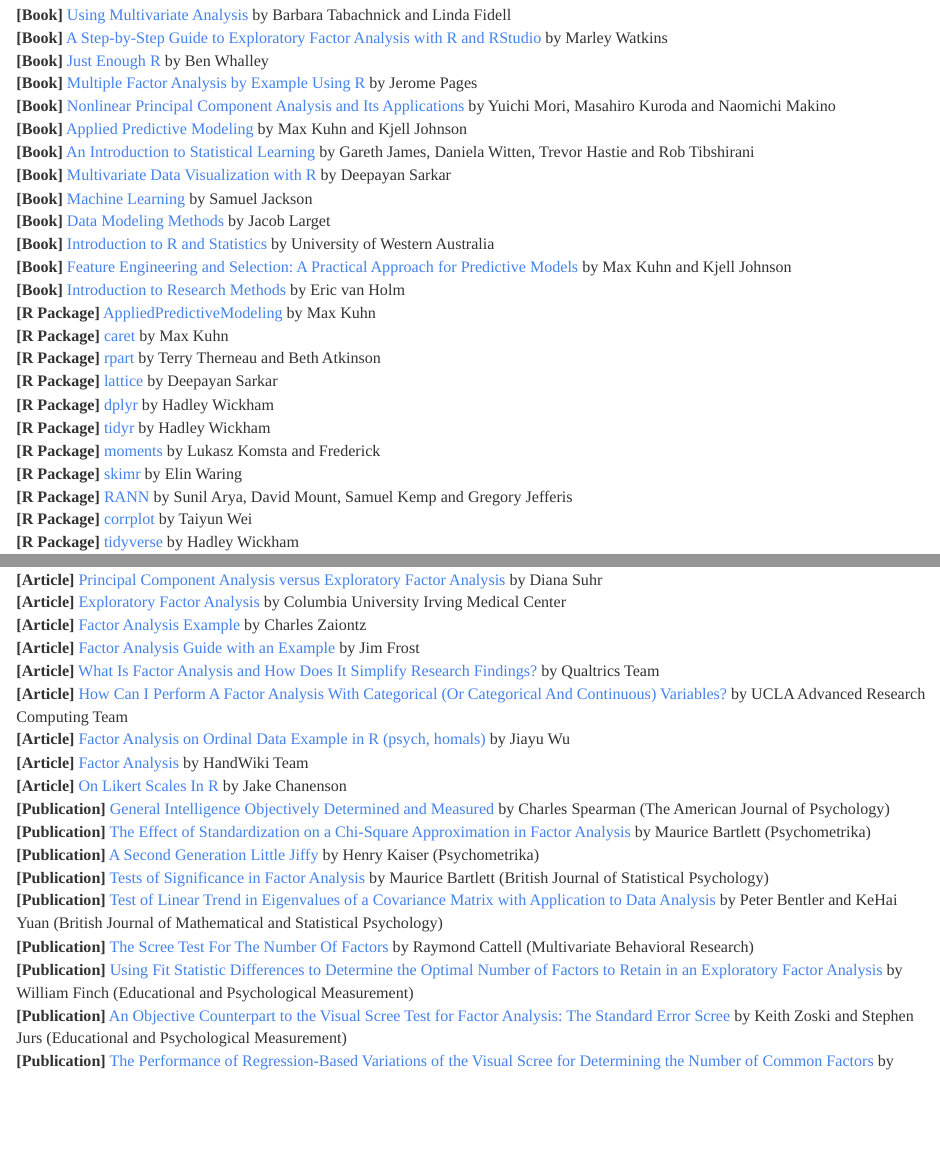
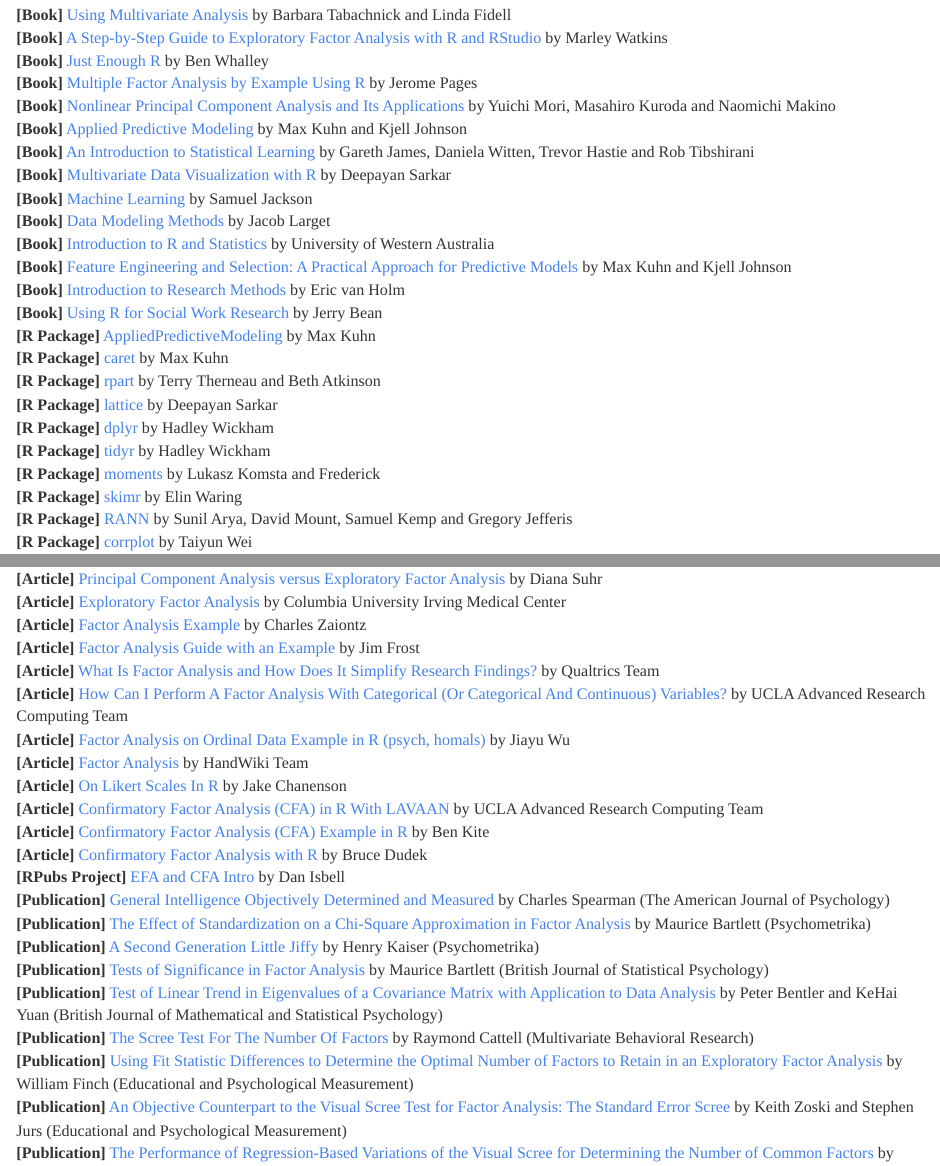
Before and after one commit to JohnPaulinePineda/Portfolio_Project_37, an R Markdown document (docs/index.Rmd): the page in a window 1100 px wide, from 6810 px down, and a second part further down, joined at a grey line. Rendered offline with R 4.5, knitr and Pandoc, with nearby package versions; a font, style sheet, LaTeX package, included part or bibliography that could not be used is replaced or left out.

Commit message:
Formulated the HTML and RMD files
Formulated the HTML and RMD files

```diff
--- a/docs/index.Rmd
+++ b/docs/index.Rmd
@@ -360,6 +360,7 @@ knitr::opts_chunk$set(echo = TRUE, fig.width=15, fig.height=10)
 | **[Book]** [Introduction to R and Statistics](https://saestatsteaching.tech/) by University of Western Australia
 | **[Book]** [Feature Engineering and Selection: A Practical Approach for Predictive Models](http://www.feat.engineering/index.html) by Max Kuhn and Kjell Johnson
 | **[Book]** [Introduction to Research Methods](https://bookdown.org/ejvanholm/Textbook/) by Eric van Holm
+| **[Book]** [Using R for Social Work Research](https://bookdown.org/bean_jerry/using_r_for_social_work_research/) by Jerry Bean
 | **[R Package]** [AppliedPredictiveModeling](https://cran.r-project.org/web//packages/AppliedPredictiveModeling/AppliedPredictiveModeling.pdf) by Max Kuhn
 | **[R Package]** [caret](https://topepo.github.io/caret/index.html) by Max Kuhn
 | **[R Package]** [rpart](https://mran.microsoft.com/web/packages/rpart/rpart.pdf) by Terry Therneau and Beth Atkinson
@@ -409,6 +410,10 @@ knitr::opts_chunk$set(echo = TRUE, fig.width=15, fig.height=10)
 | **[Article]** [Factor Analysis on Ordinal Data Example in R (psych, homals)](https://alice86.github.io/2018/04/08/Factor-Analysis-on-Ordinal-Data-example-in-R-(psych,-homals)/) by Jiayu Wu
 | **[Article]** [Factor Analysis](https://handwiki.org/wiki/Factor%20analysis) by HandWiki Team
 | **[Article]** [On Likert Scales In R](https://jakec007.github.io/2021-06-23-R-likert/) by Jake Chanenson
+| **[Article]** [Confirmatory Factor Analysis (CFA) in R With LAVAAN](https://stats.oarc.ucla.edu/r/seminars/rcfa/) by UCLA Advanced Research Computing Team
+| **[Article]** [Confirmatory Factor Analysis (CFA) Example in R](https://pj.freefaculty.org/guides/crmda_workshops/semexample/R/Ex-02-CFA/cfa-01.html) by Ben Kite
+| **[Article]** [Confirmatory Factor Analysis with R](https://shiny.rit.albany.edu/stat/cfa1test/cfabase.pdf) by Bruce Dudek
+| **[RPubs Project]** [EFA and CFA Intro](https://rpubs.com/isbell_daniel/efa_cfa_intro) by Dan Isbell
 | **[Publication]** [General Intelligence Objectively Determined and Measured](https://psycnet.apa.org/record/1926-00296-001) by Charles Spearman (The American Journal of Psychology)
 | **[Publication]** [The Effect of Standardization on a Chi-Square Approximation in Factor Analysis](https://www.semanticscholar.org/paper/THE-EFFECT-OF-STANDARDIZATION-ON-A-%CF%872-APPROXIMATION-Bartlett/95d549d2c055360b34cc7d1fce739179c29e39bb) by Maurice Bartlett (Psychometrika)
 | **[Publication]** [A Second Generation Little Jiffy](https://link.springer.com/article/10.1007/BF02291817) by Henry Kaiser (Psychometrika)
```
Also changed, not shown: 1 other file.
